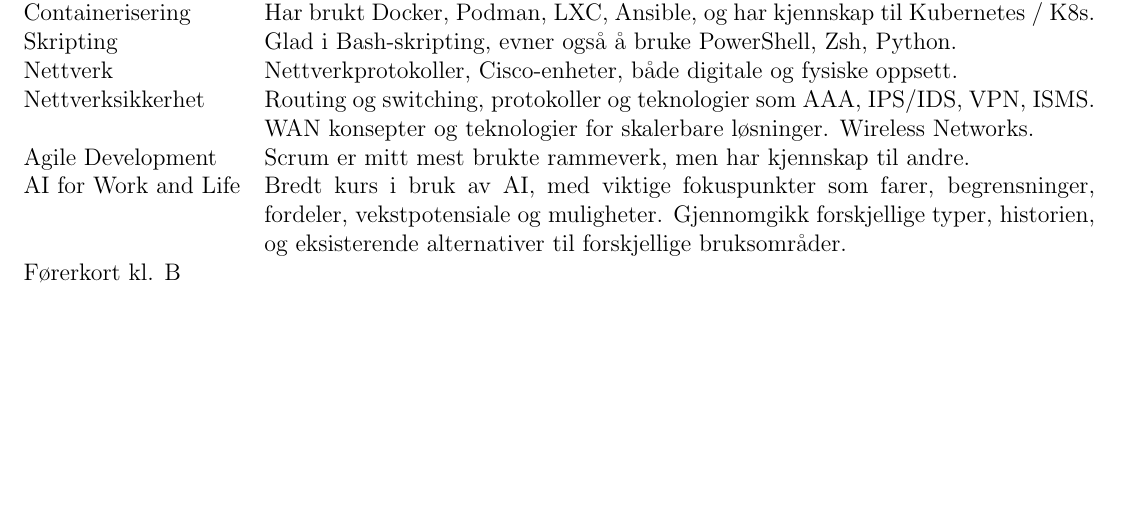
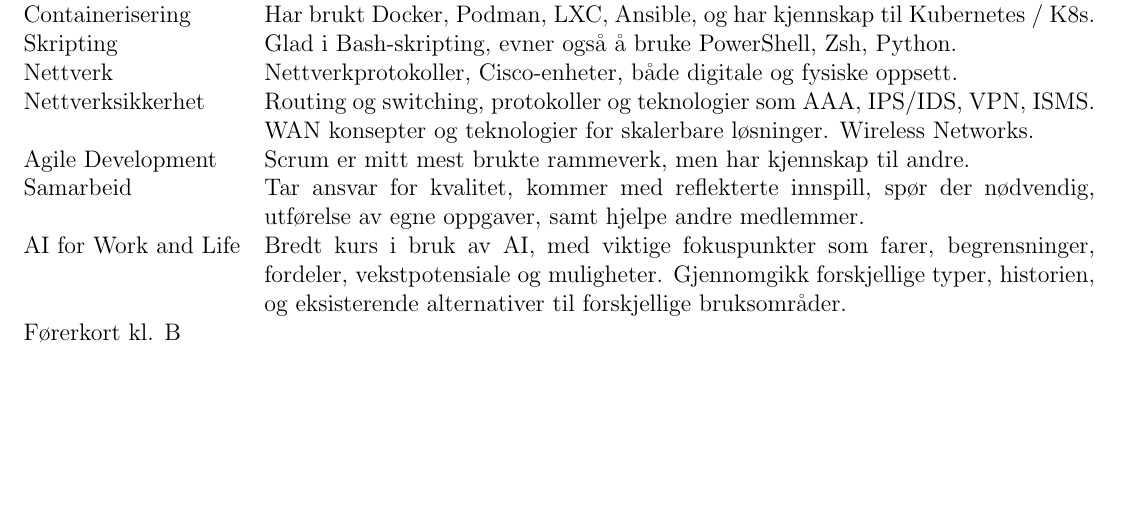
Before and after one commit to cenyaae/CV, a LaTeX CV (cv-no.tex): part of page 2 of 2, cut so that both start at the same text. Compiled offline with pdfLaTeX.

Commit message:
cv-no - samarbeid som egenskap

```diff
--- a/cv-no.tex
+++ b/cv-no.tex
@@ -244,6 +244,7 @@ Skripting   &   \normalsize{Glad i Bash-skripting, evner også å bruke PowerShe
 Nettverk &  \normalsize{Nettverkprotokoller, Cisco-enheter, både digitale og fysiske oppsett.}\\
 Nettverksikkerhet &  \normalsize{Routing og switching, protokoller og teknologier som AAA, IPS/IDS, VPN, ISMS. WAN konsepter og teknologier for skalerbare løsninger. Wireless Networks.}\\
 Agile Development &  \normalsize{Scrum er mitt mest brukte rammeverk, men har kjennskap til andre.}\\
+Samarbeid &    \normalsize{Tar ansvar for kvalitet, kommer med reflekterte innspill, spør der nødvendig, utførelse av egne oppgaver, samt hjelpe andre medlemmer.}\\
 AI for Work and Life & \normalsize{Bredt kurs i bruk av AI, med viktige fokuspunkter som farer, begrensninger, fordeler, vekstpotensiale og muligheter. Gjennomgikk forskjellige typer, historien, og eksisterende alternativer til forskjellige bruksområder.} \\
 Førerkort kl. B & \\
 \end{tabularx}
```
